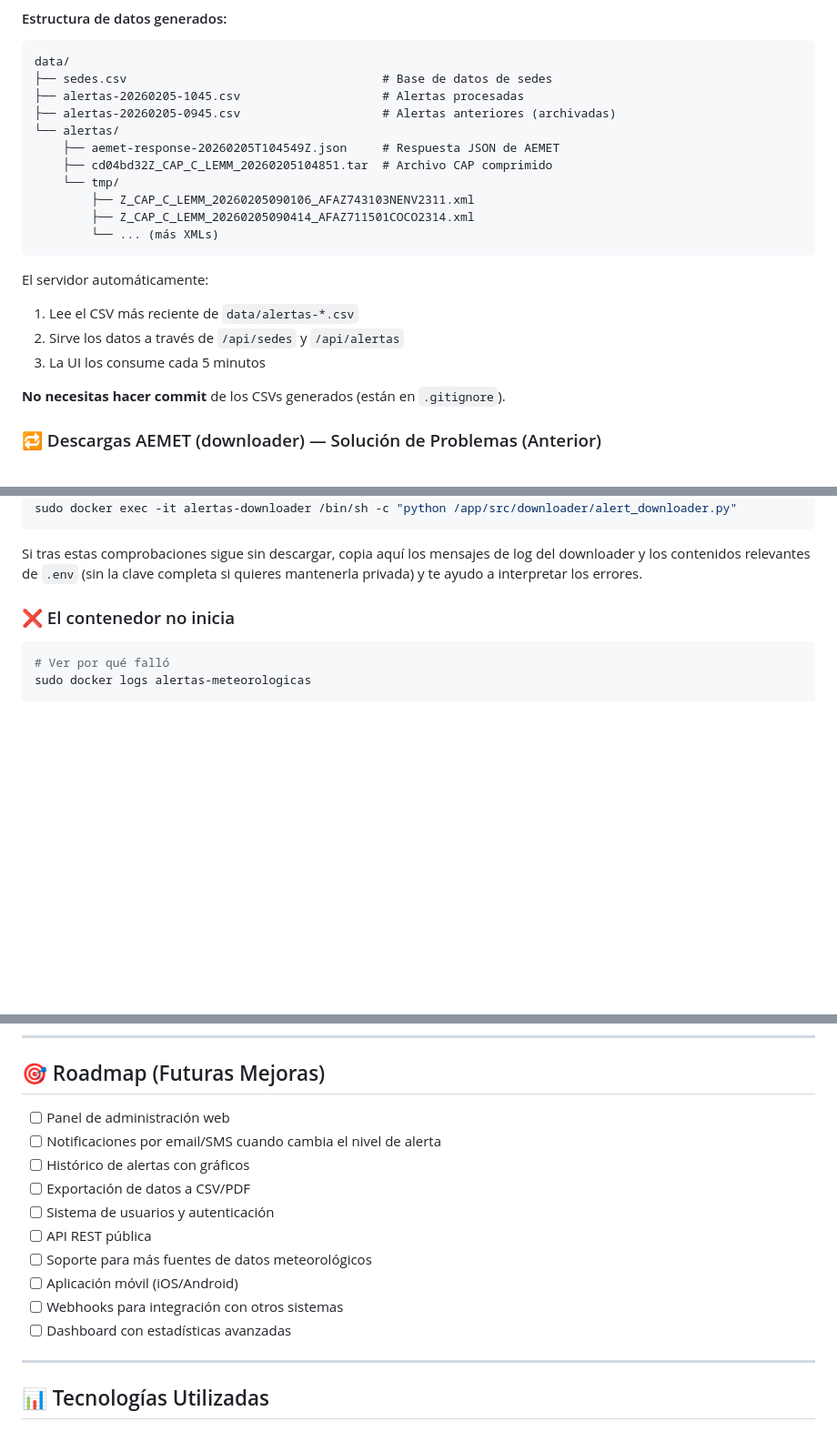
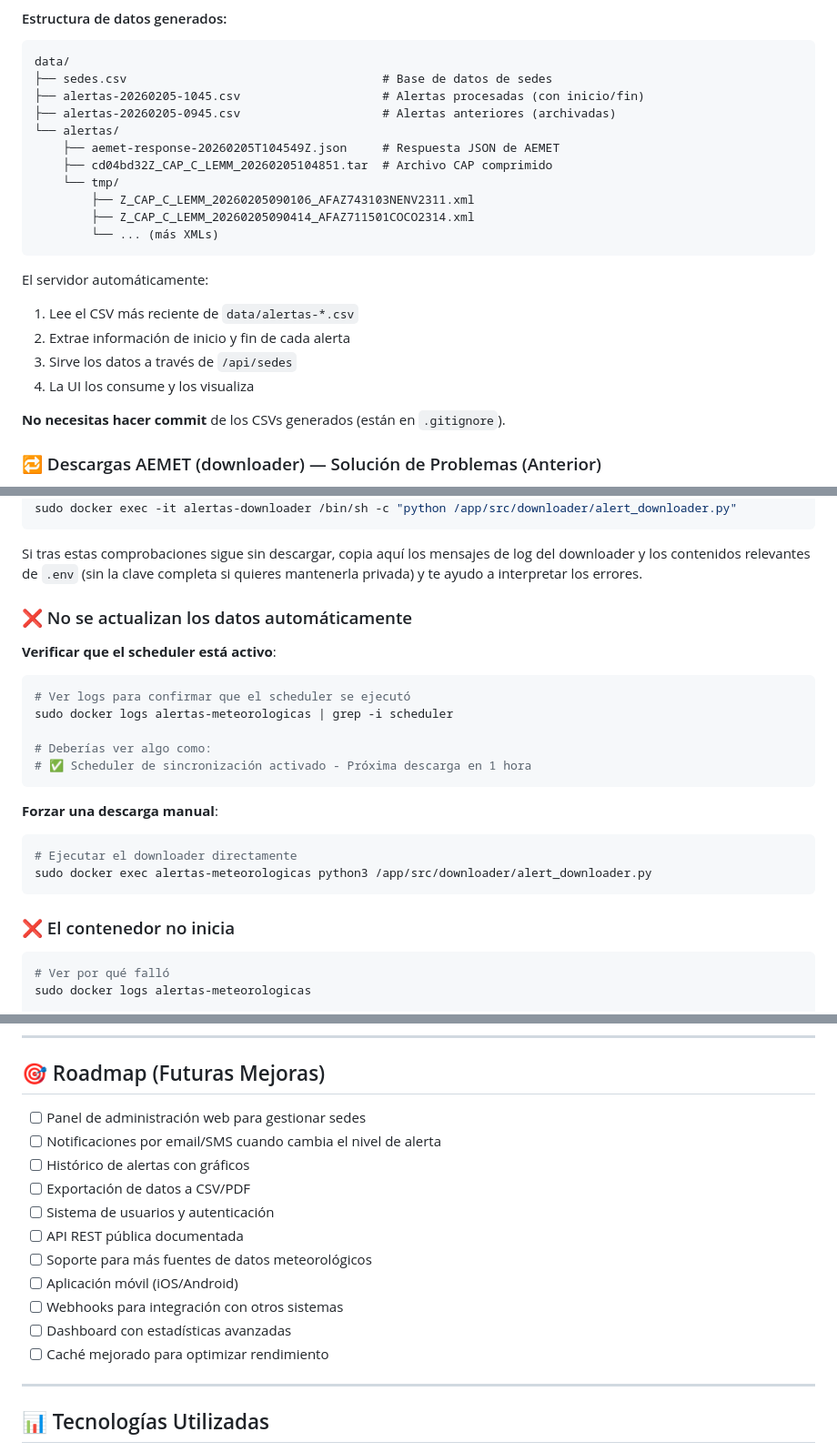
Before and after one commit to jmnavamuel/alertas-meteorologicas, a Markdown page: README.md, 3 parts joined by grey strips. Shown at 91% size. Drawn GitHub-style; blank space fills up the shorter version.

````diff
--- a/README.md
+++ b/README.md
@@ -514,7 +523,7 @@ python3 src/downloader/alert_downloader.py
 ```
 data/
 ├── sedes.csv                                    # Base de datos de sedes
-├── alertas-20260205-1045.csv                    # Alertas procesadas
+├── alertas-20260205-1045.csv                    # Alertas procesadas (con inicio/fin)
 ├── alertas-20260205-0945.csv                    # Alertas anteriores (archivadas)
 └── alertas/
     ├── aemet-response-20260205T104549Z.json     # Respuesta JSON de AEMET
@@ -527,8 +536,9 @@ data/
 
 El servidor automáticamente:
 1. Lee el CSV más reciente de `data/alertas-*.csv`
-2. Sirve los datos a través de `/api/sedes` y `/api/alertas`
-3. La UI los consume cada 5 minutos
+2. Extrae información de inicio y fin de cada alerta
+3. Sirve los datos a través de `/api/sedes`
+4. La UI los consume y los visualiza
 
 **No necesitas hacer commit** de los CSVs generados (están en `.gitignore`).
 
@@ -564,6 +574,23 @@ sudo docker exec -it alertas-downloader /bin/sh -c "python /app/src/downloader/a
 ```
 
 Si tras estas comprobaciones sigue sin descargar, copia aquí los mensajes de log del downloader y los contenidos relevantes de `.env` (sin la clave completa si quieres mantenerla privada) y te ayudo a interpretar los errores.
+
+### ❌ No se actualizan los datos automáticamente
+
+**Verificar que el scheduler está activo**:
+```bash
+# Ver logs para confirmar que el scheduler se ejecutó
+sudo docker logs alertas-meteorologicas | grep -i scheduler
+
+# Deberías ver algo como:
+# ✅ Scheduler de sincronización activado - Próxima descarga en 1 hora
+```
+
+**Forzar una descarga manual**:
+```bash
+# Ejecutar el downloader directamente
+sudo docker exec alertas-meteorologicas python3 /app/src/downloader/alert_downloader.py
+```
 
 ### ❌ El contenedor no inicia
 ```bash
@@ -749,16 +780,17 @@ Este proyecto está bajo la licencia **MIT**. Puedes usarlo libremente en proyec
 
 ## 🎯 Roadmap (Futuras Mejoras)
 
-- [ ] Panel de administración web
+- [ ] Panel de administración web para gestionar sedes
 - [ ] Notificaciones por email/SMS cuando cambia el nivel de alerta
 - [ ] Histórico de alertas con gráficos
 - [ ] Exportación de datos a CSV/PDF
 - [ ] Sistema de usuarios y autenticación
-- [ ] API REST pública
+- [ ] API REST pública documentada
 - [ ] Soporte para más fuentes de datos meteorológicos
 - [ ] Aplicación móvil (iOS/Android)
 - [ ] Webhooks para integración con otros sistemas
 - [ ] Dashboard con estadísticas avanzadas
+- [ ] Caché mejorado para optimizar rendimiento
 
 ---
 
````
Also changed, not shown: other parts of README.md (+31 -18 lines).
